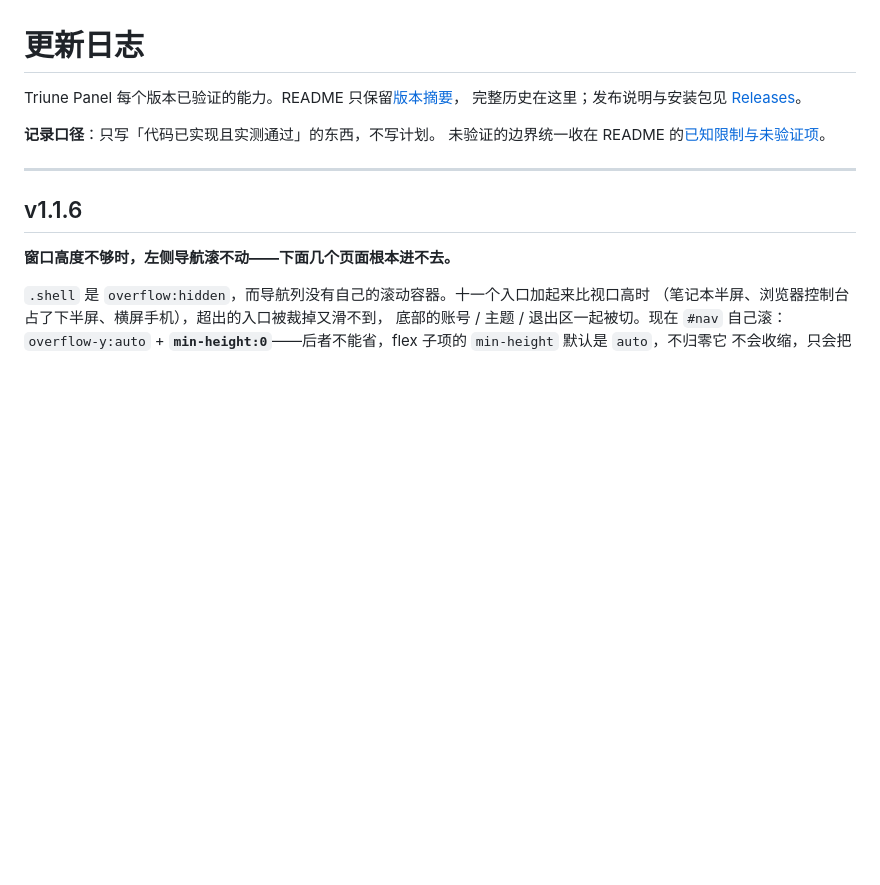
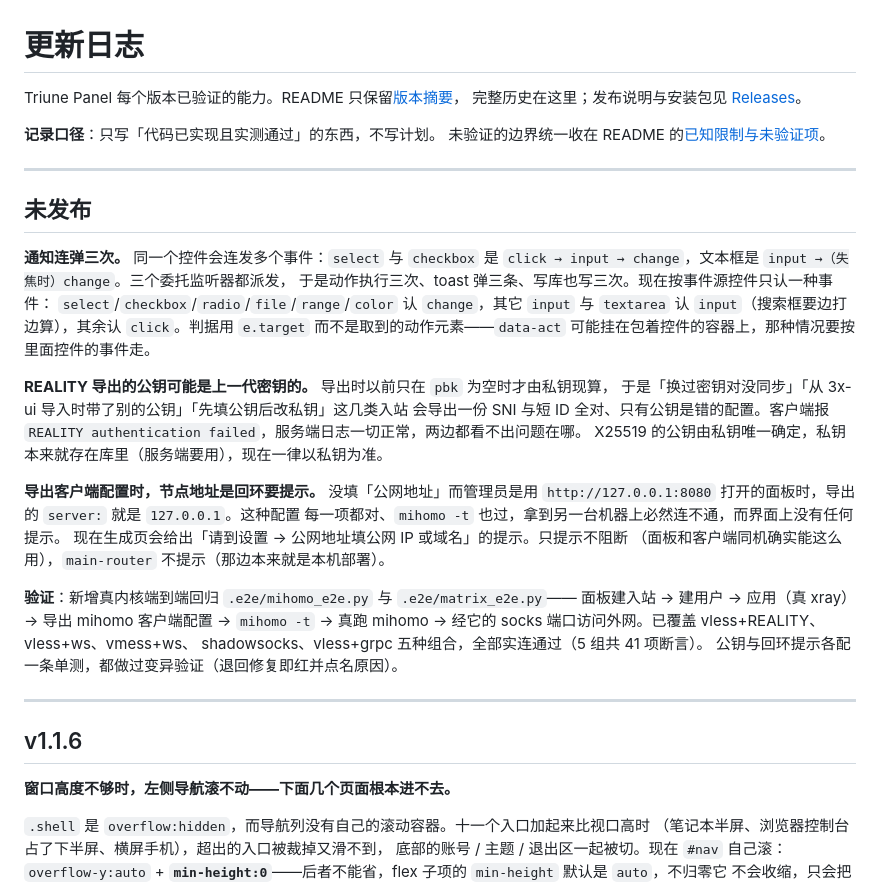
Before and after one commit to yunyu697/triune-panel, a Markdown page: CHANGELOG.md, the part around the change. Drawn GitHub-style; blank space fills up the shorter version.

Commit message:
docs(changelog): 未发布（通知去重 + REALITY 公钥以私钥为准 + 回环地址提示）

```diff
--- a/CHANGELOG.md
+++ b/CHANGELOG.md
@@ -5,6 +5,35 @@ Triune Panel 每个版本已验证的能力。README 只保留[版本摘要](REA
 
 **记录口径**：只写「代码已实现且实测通过」的东西，不写计划。
 未验证的边界统一收在 README 的[已知限制与未验证项](README.md#已知限制与未验证项)。
+
+---
+
+## 未发布
+
+**通知连弹三次。** 同一个控件会连发多个事件：`select` 与 `checkbox` 是
+`click → input → change`，文本框是 `input →（失焦时）change`。三个委托监听器都派发，
+于是动作执行三次、toast 弹三条、写库也写三次。现在按事件源控件只认一种事件：
+`select`/`checkbox`/`radio`/`file`/`range`/`color` 认 `change`，其它 `input` 与
+`textarea` 认 `input`（搜索框要边打边算），其余认 `click`。判据用 `e.target`
+而不是取到的动作元素——`data-act` 可能挂在包着控件的容器上，那种情况要按里面控件的事件走。
+
+**REALITY 导出的公钥可能是上一代密钥的。** 导出时以前只在 `pbk` 为空时才由私钥现算，
+于是「换过密钥对没同步」「从 3x-ui 导入时带了别的公钥」「先填公钥后改私钥」这几类入站
+会导出一份 SNI 与短 ID 全对、只有公钥是错的配置。客户端报
+`REALITY authentication failed`，服务端日志一切正常，两边都看不出问题在哪。
+X25519 的公钥由私钥唯一确定，私钥本来就存在库里（服务端要用），现在一律以私钥为准。
+
+**导出客户端配置时，节点地址是回环要提示。** 没填「公网地址」而管理员是用
+`http://127.0.0.1:8080` 打开的面板时，导出的 `server:` 就是 `127.0.0.1`。这种配置
+每一项都对、`mihomo -t` 也过，拿到另一台机器上必然连不通，而界面上没有任何提示。
+现在生成页会给出「请到设置 → 公网地址填公网 IP 或域名」的提示。只提示不阻断
+（面板和客户端同机确实能这么用），`main-router` 不提示（那边本来就是本机部署）。
+
+**验证**：新增真内核端到端回归 `.e2e/mihomo_e2e.py` 与 `.e2e/matrix_e2e.py`——
+面板建入站 → 建用户 → 应用（真 xray）→ 导出 mihomo 客户端配置 → `mihomo -t` →
+真跑 mihomo → 经它的 socks 端口访问外网。已覆盖 vless+REALITY、vless+ws、vmess+ws、
+shadowsocks、vless+grpc 五种组合，全部实连通过（5 组共 41 项断言）。
+公钥与回环提示各配一条单测，都做过变异验证（退回修复即红并点名原因）。
 
 ---
 
```
